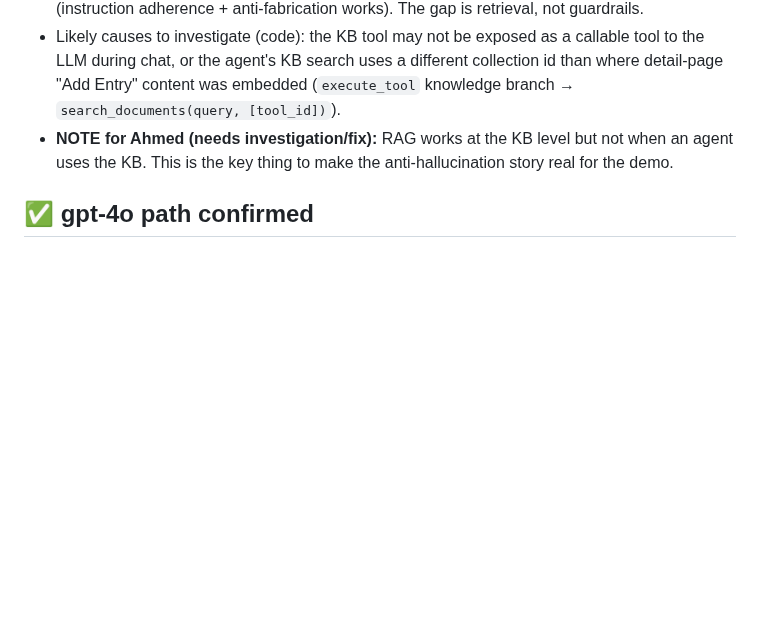
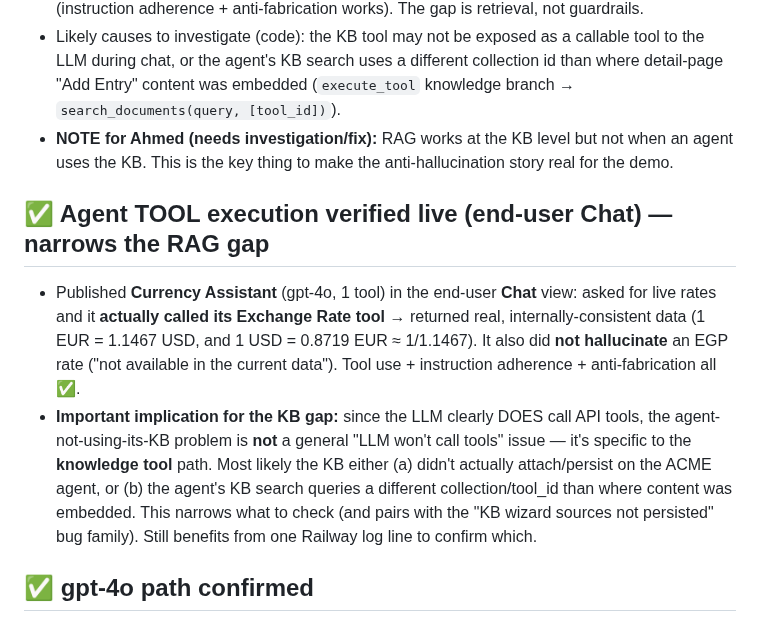
Before and after one commit to ahamdihussein-star/agentforge, a Markdown page: docs/TEST_RESULTS.md, the part around the change. Rendered like a GitHub page; blank space fills up the shorter version.

Commit message:
chore: auto-sync 2026-06-21 01:25:46

```diff
--- a/docs/TEST_RESULTS.md
+++ b/docs/TEST_RESULTS.md
@@ -134,6 +134,10 @@ Legend severity: 🔴 demo-blocker · 🟠 important · 🟡 minor.
 - Likely causes to investigate (code): the KB tool may not be exposed as a callable tool to the LLM during chat, or the agent's KB search uses a different collection id than where detail-page "Add Entry" content was embedded (`execute_tool` knowledge branch → `search_documents(query, [tool_id])`).
 - **NOTE for Ahmed (needs investigation/fix):** RAG works at the KB level but not when an agent uses the KB. This is the key thing to make the anti-hallucination story real for the demo.
 
+## ✅ Agent TOOL execution verified live (end-user Chat) — narrows the RAG gap
+- Published **Currency Assistant** (gpt-4o, 1 tool) in the end-user **Chat** view: asked for live rates and it **actually called its Exchange Rate tool** → returned real, internally-consistent data (1 EUR = 1.1467 USD, and 1 USD = 0.8719 EUR ≈ 1/1.1467). It also did **not hallucinate** an EGP rate ("not available in the current data"). Tool use + instruction adherence + anti-fabrication all ✅.
+- **Important implication for the KB gap:** since the LLM clearly DOES call API tools, the agent-not-using-its-KB problem is **not** a general "LLM won't call tools" issue — it's specific to the **knowledge tool** path. Most likely the KB either (a) didn't actually attach/persist on the ACME agent, or (b) the agent's KB search queries a different collection/tool_id than where content was embedded. This narrows what to check (and pairs with the "KB wizard sources not persisted" bug family). Still benefits from one Railway log line to confirm which.
+
 ## ✅ gpt-4o path confirmed
 - Switching the agent to **gpt-4o** removed the Gemini 403; chat works. (Saving the draft made the in-wizard test chat use the selected model.)
 
```
